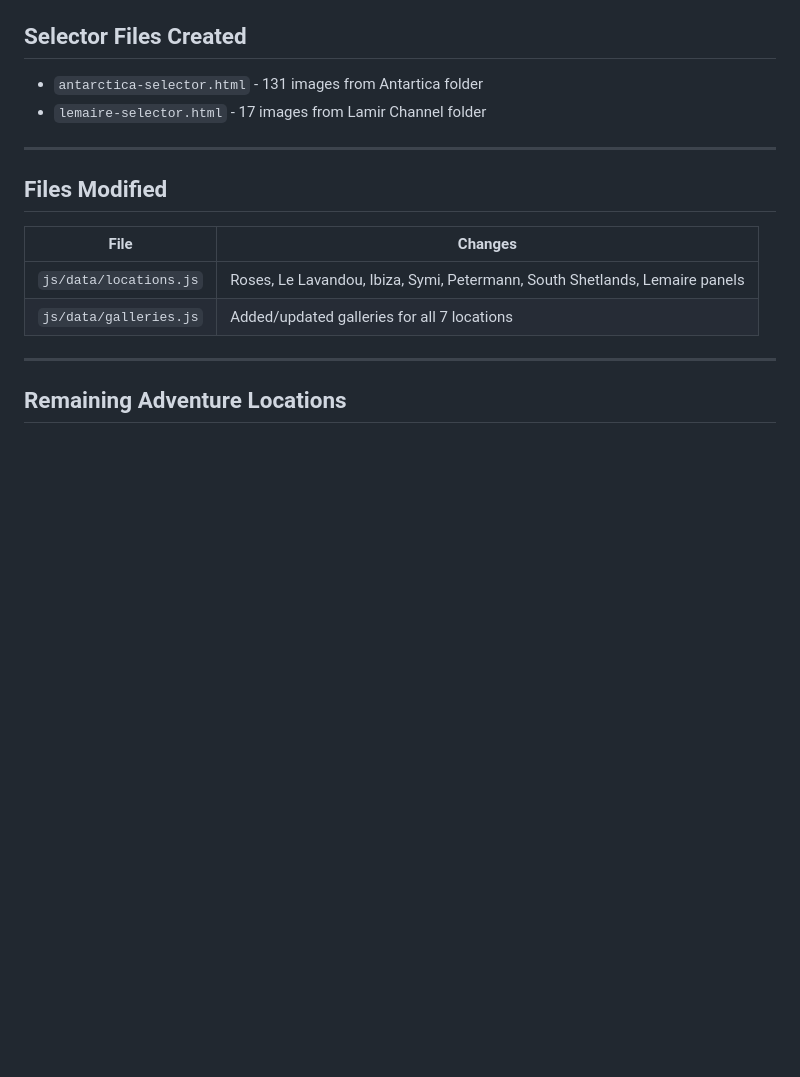
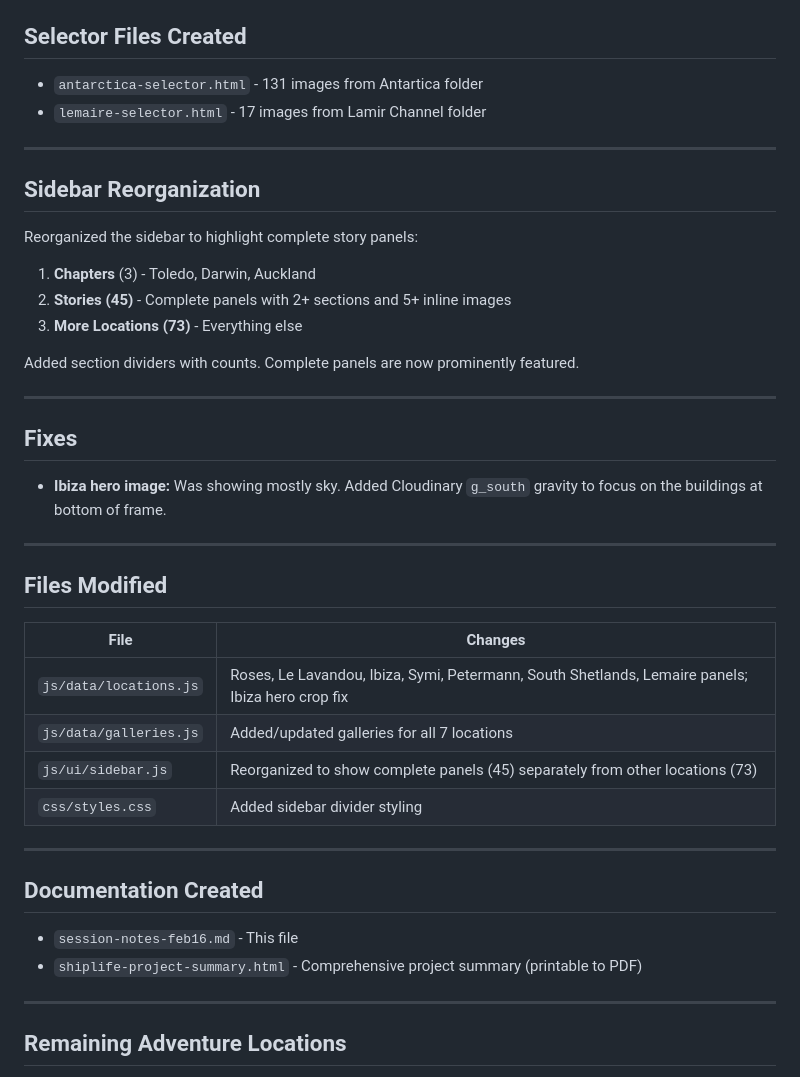
Before and after one commit to babbage12/shiplife, a Markdown page: session-notes-feb16.md, the part around the change. Drawn GitHub-style; blank space fills up the shorter version.

Commit message:
Update session notes with sidebar changes and Ibiza fix
Co-Authored-By: Claude Opus 4.5 <noreply@anthropic.com>

```diff
--- a/session-notes-feb16.md
+++ b/session-notes-feb16.md
@@ -103,11 +103,37 @@ Major progress on Antarctic locations and Mediterranean panels. Completed 7 loca
 
 ---
 
+## Sidebar Reorganization
+
+Reorganized the sidebar to highlight complete story panels:
+
+1. **Chapters** (3) - Toledo, Darwin, Auckland
+2. **Stories (45)** - Complete panels with 2+ sections and 5+ inline images
+3. **More Locations (73)** - Everything else
+
+Added section dividers with counts. Complete panels are now prominently featured.
+
+---
+
+## Fixes
+
+- **Ibiza hero image:** Was showing mostly sky. Added Cloudinary `g_south` gravity to focus on the buildings at bottom of frame.
+
+---
+
 ## Files Modified
 | File | Changes |
 |------|---------|
-| `js/data/locations.js` | Roses, Le Lavandou, Ibiza, Symi, Petermann, South Shetlands, Lemaire panels |
+| `js/data/locations.js` | Roses, Le Lavandou, Ibiza, Symi, Petermann, South Shetlands, Lemaire panels; Ibiza hero crop fix |
 | `js/data/galleries.js` | Added/updated galleries for all 7 locations |
+| `js/ui/sidebar.js` | Reorganized to show complete panels (45) separately from other locations (73) |
+| `css/styles.css` | Added sidebar divider styling |
+
+---
+
+## Documentation Created
+- `session-notes-feb16.md` - This file
+- `shiplife-project-summary.html` - Comprehensive project summary (printable to PDF)
 
 ---
 
```
